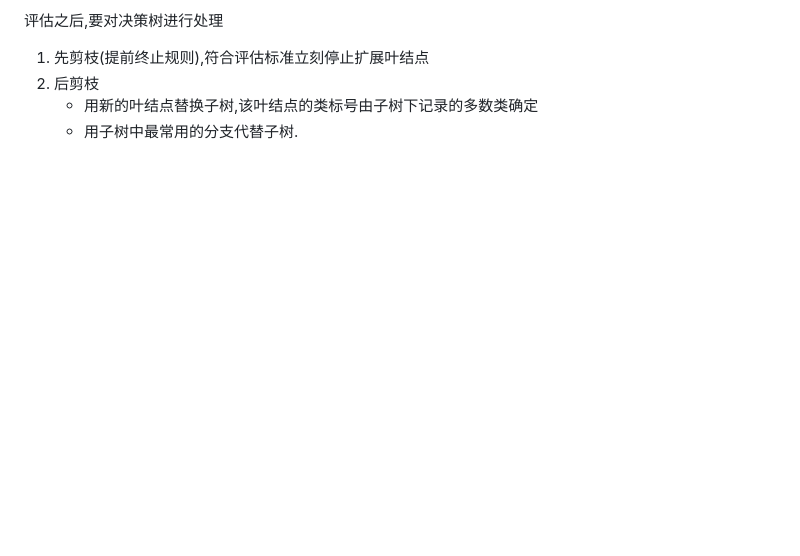
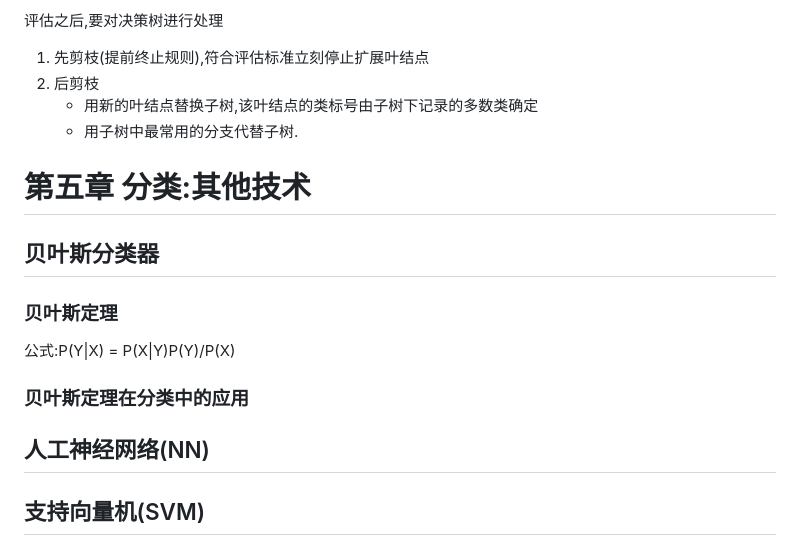
Before and after one commit to Discover255/weekly-note, a Markdown page: Introduction-to-Data-Mining/chapter4-5.md, the part around the change. Rendered like a GitHub page; blank space fills up the shorter version.

```diff
--- a/Introduction-to-Data-Mining/chapter4-5.md
+++ b/Introduction-to-Data-Mining/chapter4-5.md
@@ -46,3 +46,12 @@
 2. 后剪枝
     * 用新的叶结点替换子树,该叶结点的类标号由子树下记录的多数类确定
     * 用子树中最常用的分支代替子树.
+
+# 第五章 分类:其他技术
+## 贝叶斯分类器
+### 贝叶斯定理
+公式:P(Y|X) = P(X|Y)P(Y)/P(X)
+### 贝叶斯定理在分类中的应用
+
+## 人工神经网络(NN)
+## 支持向量机(SVM)
```
Also changed, not shown: CSAPP/chapter6-12.md (+38 -0 lines), MySQL-learning/sql语句.md (added, +23 -0 lines), CSAPP/访问权限位.png (added), 3 other files.
